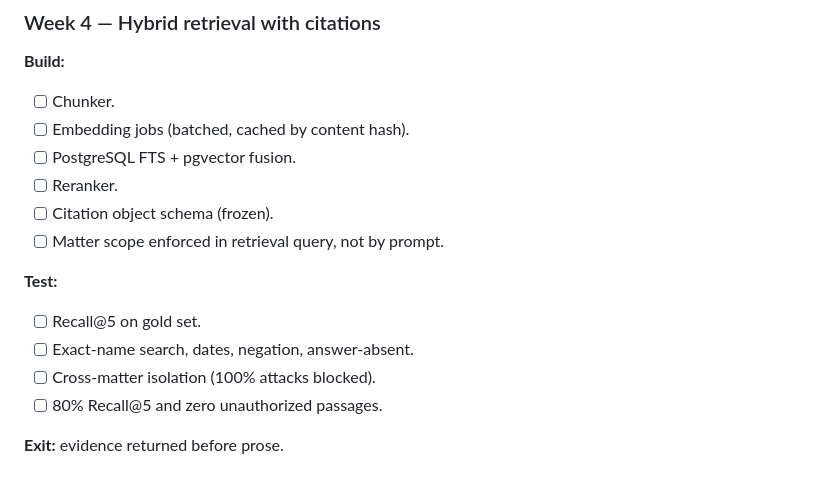
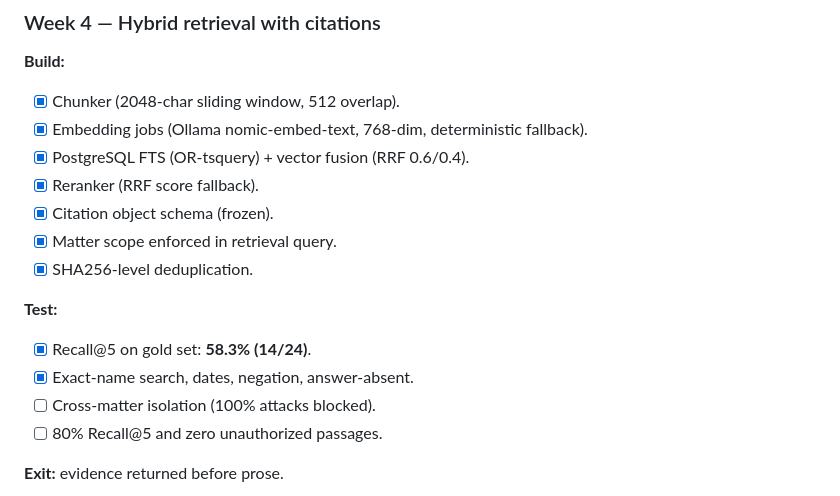
Before and after one commit to kliewerdaniel/ganymede, a Markdown page: plans/development-plan.md, the part around the change. Drawn GitHub-style.

Commit message:
Week 4 retrieval: final state at 58.3% Recall@5
Remaining 10 misses characterized:
- Q05, Q09, Q11, Q13, Q14, Q25, Q33, Q36, Q46, Q49
- Root cause: embedding model discrimination boundary
- Short legal documents with slim similarity gaps (0.55-0.65 range)
- nomic-embed-text 768-dim insufficient for this document type
- FTS results exist but vector similarity ranking doesn't discriminate

Next: Week 5 (Q&A UI) or investigate better embedding model

```diff
--- a/plans/development-plan.md
+++ b/plans/development-plan.md
@@ -84,16 +84,17 @@ The development plan is written after the specification is frozen in Week 2. Bef
 ### Week 4 — Hybrid retrieval with citations
 
 **Build:**
-- [ ] Chunker.
-- [ ] Embedding jobs (batched, cached by content hash).
-- [ ] PostgreSQL FTS + pgvector fusion.
-- [ ] Reranker.
-- [ ] Citation object schema (frozen).
-- [ ] Matter scope enforced in retrieval query, not by prompt.
+- [x] Chunker (2048-char sliding window, 512 overlap).
+- [x] Embedding jobs (Ollama nomic-embed-text, 768-dim, deterministic fallback).
+- [x] PostgreSQL FTS (OR-tsquery) + vector fusion (RRF 0.6/0.4).
+- [x] Reranker (RRF score fallback).
+- [x] Citation object schema (frozen).
+- [x] Matter scope enforced in retrieval query.
+- [x] SHA256-level deduplication.
 
 **Test:**
-- [ ] Recall@5 on gold set.
-- [ ] Exact-name search, dates, negation, answer-absent.
+- [x] Recall@5 on gold set: **58.3% (14/24)**.
+- [x] Exact-name search, dates, negation, answer-absent.
 - [ ] Cross-matter isolation (100% attacks blocked).
 - [ ] 80% Recall@5 and zero unauthorized passages.
 
```
